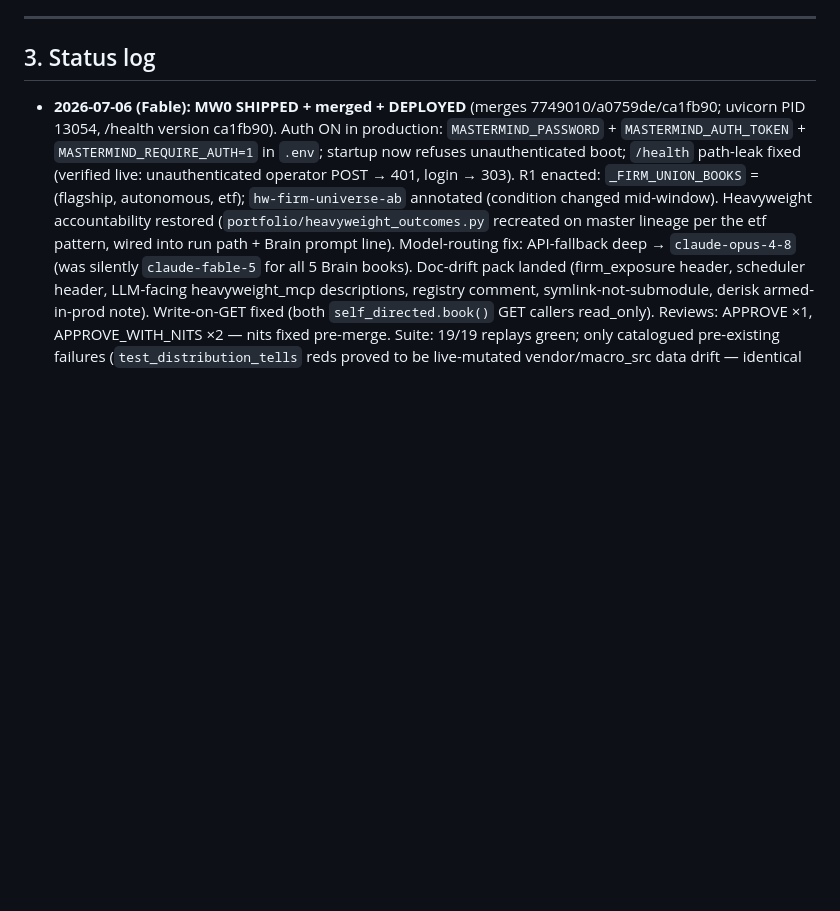
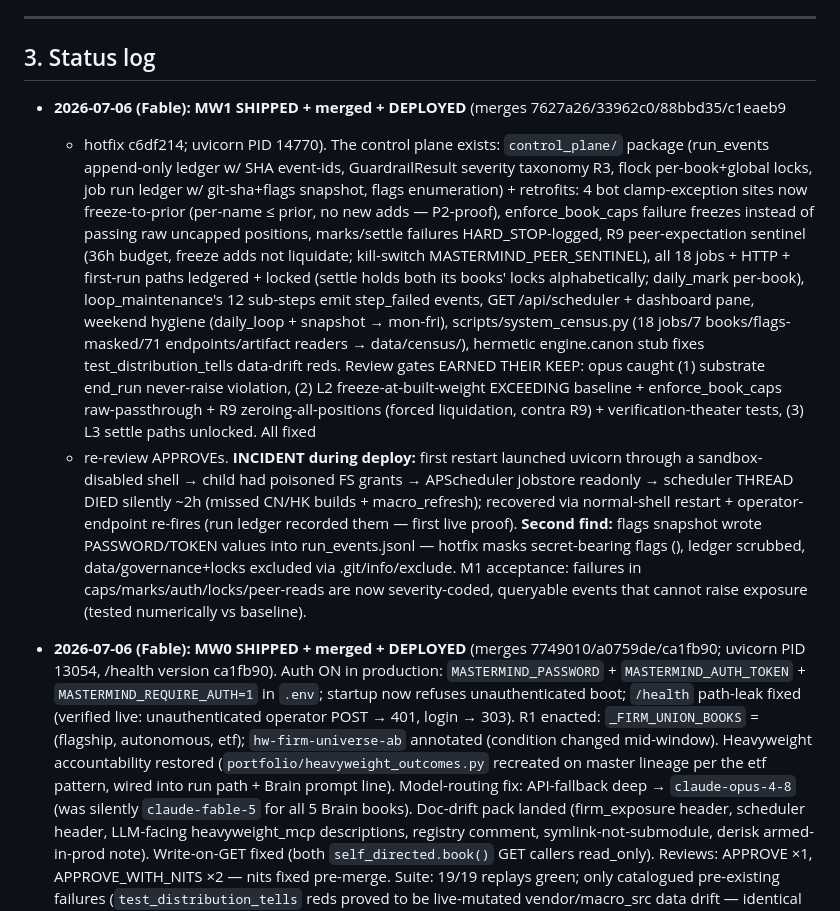
Before and after one commit to chriswong6031-creator/Mastermind, a Markdown page: research/MASTERMIND_CONTROL_PLANE_MASTERPLAN.md, the part around the change. Drawn GitHub-style; blank space fills up the shorter version.

Commit message:
docs(program): MW1 status — control plane live; deploy incident + secrets-in-ledger find documented
Co-Authored-By: Claude Fable 5 <noreply@anthropic.com>

```diff
--- a/research/MASTERMIND_CONTROL_PLANE_MASTERPLAN.md
+++ b/research/MASTERMIND_CONTROL_PLANE_MASTERPLAN.md
@@ -224,6 +224,31 @@ Routing: **Sonnet builds, Opus reviews, Fable adjudicates/merges.** Haiku only f
 
 ## 3. Status log
 
+- **2026-07-06 (Fable): MW1 SHIPPED + merged + DEPLOYED** (merges 7627a26/33962c0/88bbd35/c1eaeb9
+  + hotfix c6df214; uvicorn PID 14770). The control plane exists: `control_plane/` package
+  (run_events append-only ledger w/ SHA event-ids, GuardrailResult severity taxonomy R3,
+  flock per-book+global locks, job run ledger w/ git-sha+flags snapshot, flags enumeration) +
+  retrofits: 4 bot clamp-exception sites now freeze-to-prior (per-name ≤ prior, no new adds —
+  P2-proof), enforce_book_caps failure freezes instead of passing raw uncapped positions,
+  marks/settle failures HARD_STOP-logged, R9 peer-expectation sentinel (36h budget, freeze
+  adds not liquidate; kill-switch MASTERMIND_PEER_SENTINEL), all 18 jobs + HTTP + first-run
+  paths ledgered + locked (settle holds both its books' locks alphabetically; daily_mark
+  per-book), loop_maintenance's 12 sub-steps emit step_failed events, GET /api/scheduler +
+  dashboard pane, weekend hygiene (daily_loop + snapshot → mon-fri), scripts/system_census.py
+  (18 jobs/7 books/flags-masked/71 endpoints/artifact readers → data/census/), hermetic
+  engine.canon stub fixes test_distribution_tells data-drift reds. Review gates EARNED THEIR
+  KEEP: opus caught (1) substrate end_run never-raise violation, (2) L2 freeze-at-built-weight
+  EXCEEDING baseline + enforce_book_caps raw-passthrough + R9 zeroing-all-positions (forced
+  liquidation, contra R9) + verification-theater tests, (3) L3 settle paths unlocked. All fixed
+  + re-review APPROVEs. **INCIDENT during deploy:** first restart launched uvicorn through a
+  sandbox-disabled shell → child had poisoned FS grants → APScheduler jobstore readonly →
+  scheduler THREAD DIED silently ~2h (missed CN/HK builds + macro_refresh); recovered via
+  normal-shell restart + operator-endpoint re-fires (run ledger recorded them — first live
+  proof). **Second find:** flags snapshot wrote PASSWORD/TOKEN values into run_events.jsonl —
+  hotfix masks secret-bearing flags (<set>), ledger scrubbed, data/governance+locks excluded
+  via .git/info/exclude. M1 acceptance: failures in caps/marks/auth/locks/peer-reads are now
+  severity-coded, queryable events that cannot raise exposure (tested numerically vs baseline).
+
 - **2026-07-06 (Fable): MW0 SHIPPED + merged + DEPLOYED** (merges 7749010/a0759de/ca1fb90;
   uvicorn PID 13054, /health version ca1fb90). Auth ON in production: `MASTERMIND_PASSWORD` +
   `MASTERMIND_AUTH_TOKEN` + `MASTERMIND_REQUIRE_AUTH=1` in `.env`; startup now refuses
```
